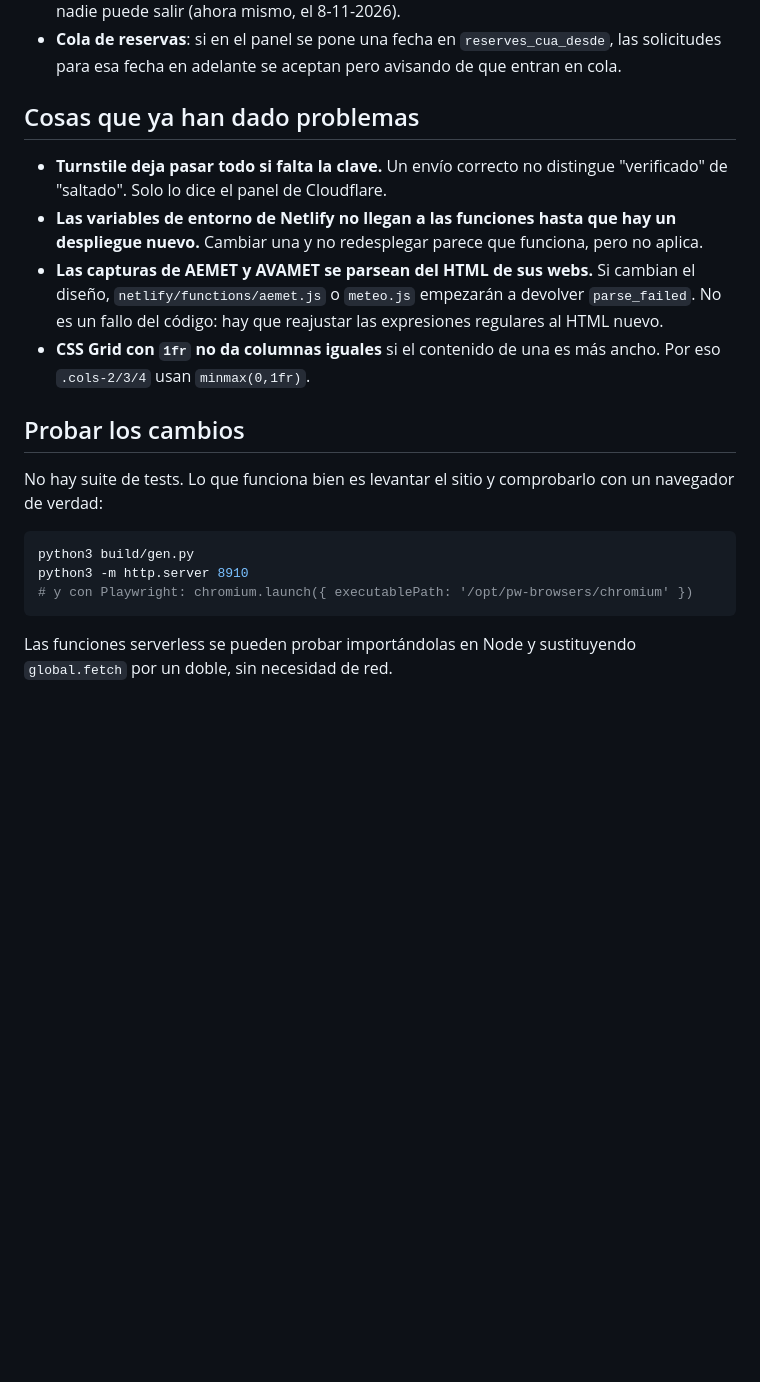
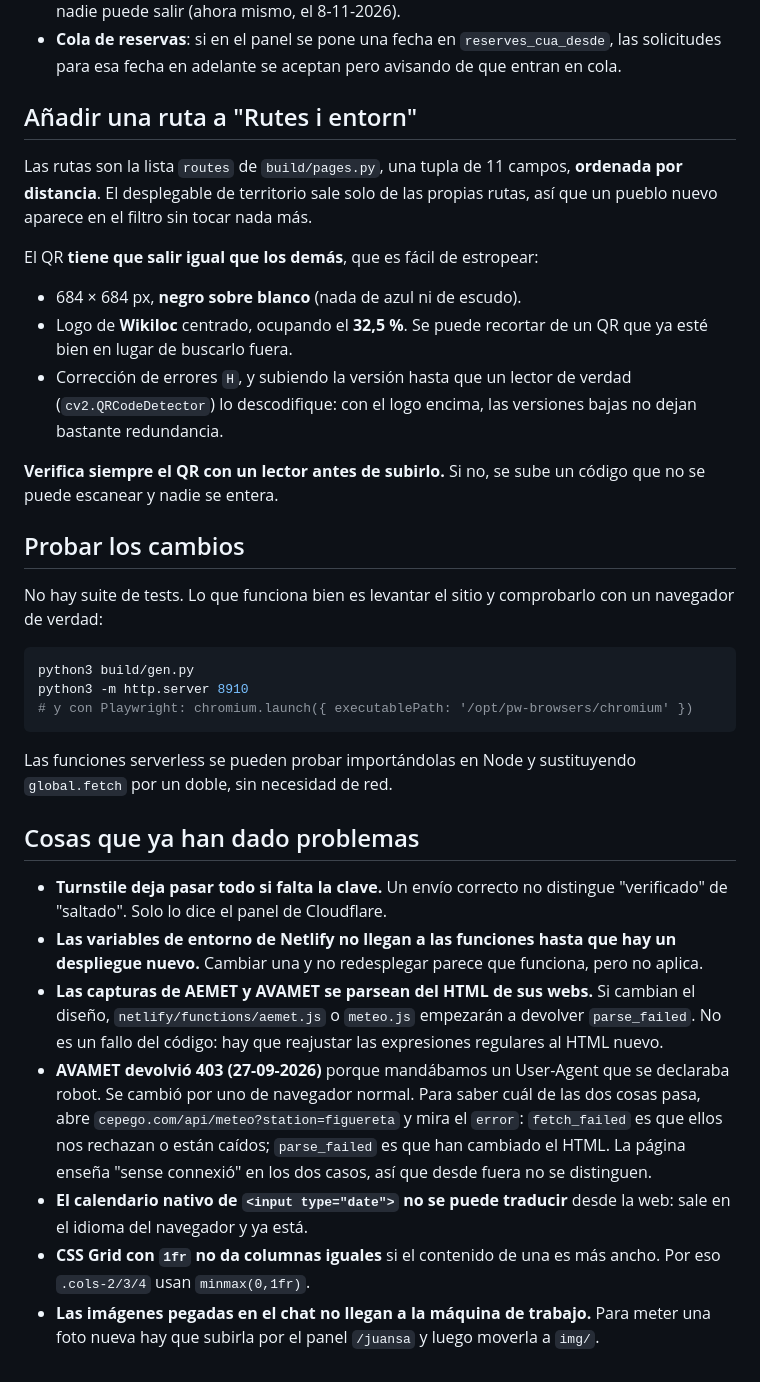
Before and after one commit to cexcursionistapego-afk/CEPEGO, a Markdown page: CLAUDE.md, the part around one of its changes. Rendered like a GitHub page; blank space fills up the shorter version.

```diff
--- a/CLAUDE.md
+++ b/CLAUDE.md
@@ -165,19 +219,24 @@ Si cambia alguna, hay que tocar los dos sitios.
   `reserves_cua_desde`, las solicitudes para esa fecha en adelante se
   aceptan pero avisando de que entran en cola.
 
-## Cosas que ya han dado problemas
+## Añadir una ruta a "Rutes i entorn"
 
-- **Turnstile deja pasar todo si falta la clave.** Un envío correcto no
-  distingue "verificado" de "saltado". Solo lo dice el panel de Cloudflare.
-- **Las variables de entorno de Netlify no llegan a las funciones hasta
-  que hay un despliegue nuevo.** Cambiar una y no redesplegar parece que
-  funciona, pero no aplica.
-- **Las capturas de AEMET y AVAMET se parsean del HTML de sus webs.** Si
-  cambian el diseño, `netlify/functions/aemet.js` o `meteo.js` empezarán a
-  devolver `parse_failed`. No es un fallo del código: hay que reajustar
-  las expresiones regulares al HTML nuevo.
-- **CSS Grid con `1fr` no da columnas iguales** si el contenido de una es
-  más ancho. Por eso `.cols-2/3/4` usan `minmax(0,1fr)`.
+Las rutas son la lista `routes` de `build/pages.py`, una tupla de 11
+campos, **ordenada por distancia**. El desplegable de territorio sale solo
+de las propias rutas, así que un pueblo nuevo aparece en el filtro sin
+tocar nada más.
+
+El QR **tiene que salir igual que los demás**, que es fácil de estropear:
+
+- 684 × 684 px, **negro sobre blanco** (nada de azul ni de escudo).
+- Logo de **Wikiloc** centrado, ocupando el **32,5 %**. Se puede recortar
+  de un QR que ya esté bien en lugar de buscarlo fuera.
+- Corrección de errores `H`, y subiendo la versión hasta que un lector de
+  verdad (`cv2.QRCodeDetector`) lo descodifique: con el logo encima, las
+  versiones bajas no dejan bastante redundancia.
+
+**Verifica siempre el QR con un lector antes de subirlo.** Si no, se sube
+un código que no se puede escanear y nadie se entera.
 
 ## Probar los cambios
 
@@ -192,3 +251,28 @@ python3 -m http.server 8910
 
 Las funciones serverless se pueden probar importándolas en Node y
 sustituyendo `global.fetch` por un doble, sin necesidad de red.
+
+## Cosas que ya han dado problemas
+
+- **Turnstile deja pasar todo si falta la clave.** Un envío correcto no
+  distingue "verificado" de "saltado". Solo lo dice el panel de Cloudflare.
+- **Las variables de entorno de Netlify no llegan a las funciones hasta
+  que hay un despliegue nuevo.** Cambiar una y no redesplegar parece que
+  funciona, pero no aplica.
+- **Las capturas de AEMET y AVAMET se parsean del HTML de sus webs.** Si
+  cambian el diseño, `netlify/functions/aemet.js` o `meteo.js` empezarán a
+  devolver `parse_failed`. No es un fallo del código: hay que reajustar
+  las expresiones regulares al HTML nuevo.
+- **AVAMET devolvió 403 (27-09-2026)** porque mandábamos un User-Agent que
+  se declaraba robot. Se cambió por uno de navegador normal. Para saber
+  cuál de las dos cosas pasa, abre `cepego.com/api/meteo?station=figuereta`
+  y mira el `error`: `fetch_failed` es que ellos nos rechazan o están
+  caídos; `parse_failed` es que han cambiado el HTML. La página enseña
+  "sense connexió" en los dos casos, así que desde fuera no se distinguen.
+- **El calendario nativo de `<input type="date">` no se puede traducir**
+  desde la web: sale en el idioma del navegador y ya está.
+- **CSS Grid con `1fr` no da columnas iguales** si el contenido de una es
+  más ancho. Por eso `.cols-2/3/4` usan `minmax(0,1fr)`.
+- **Las imágenes pegadas en el chat no llegan a la máquina de trabajo.**
+  Para meter una foto nueva hay que subirla por el panel `/juansa` y luego
+  moverla a `img/`.
```
Also changed, not shown: other parts of CLAUDE.md (+58 -4 lines).
